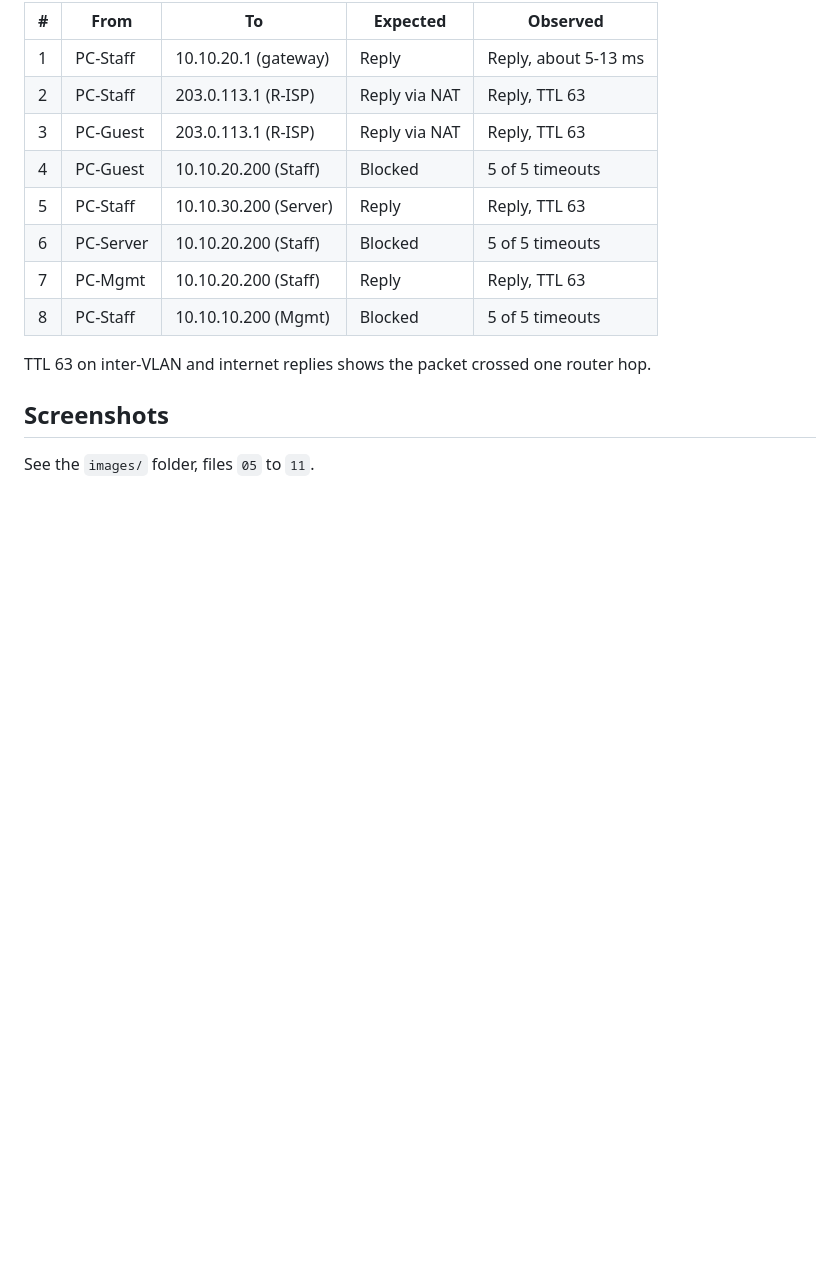
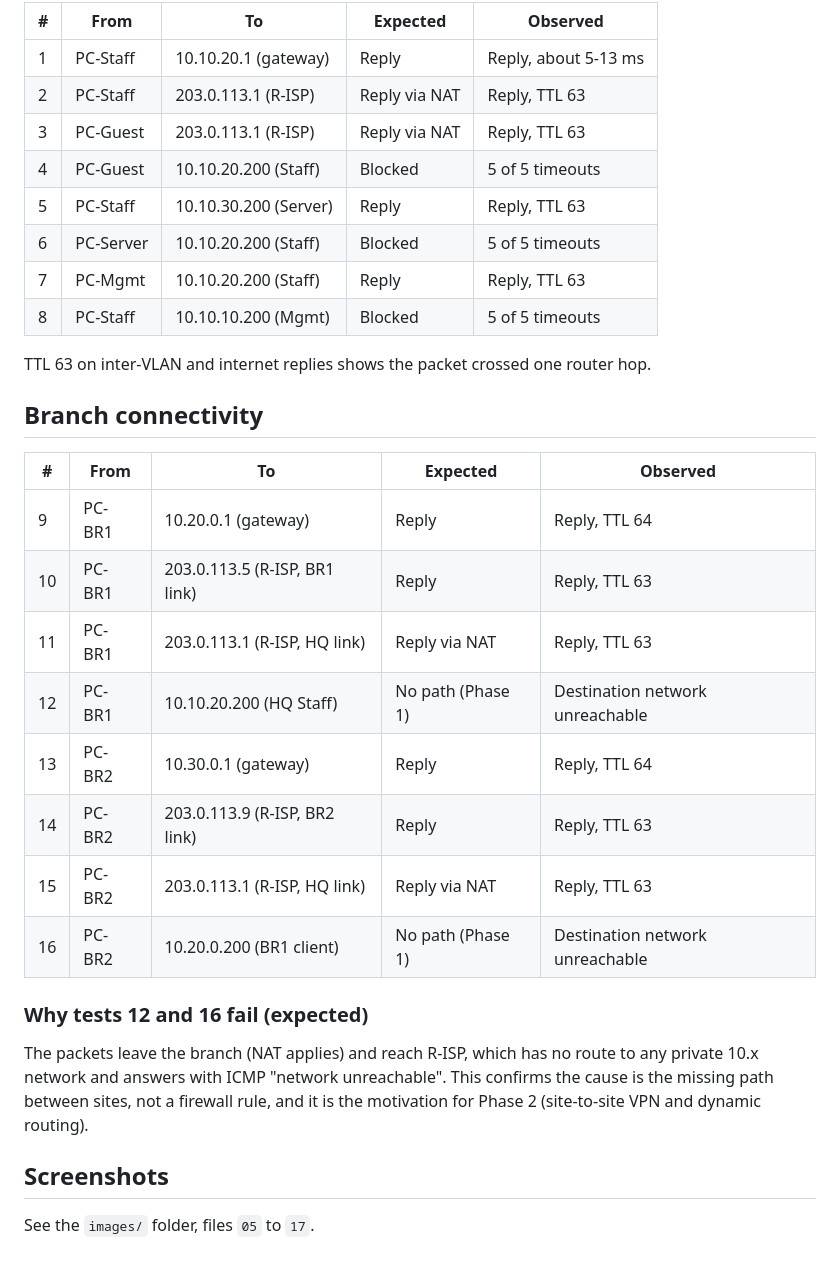
Before and after one commit to nurhiddayah312/mikrotik-multisite-gns3-lab, a Markdown page: docs/test-results.md, the part around one of its changes. Drawn GitHub-style; blank space fills up the shorter version.

```diff
--- a/docs/test-results.md
+++ b/docs/test-results.md
@@ -28,6 +30,23 @@ Each client received an address from its own VLAN pool, and the DHCP server show
 
 TTL 63 on inter-VLAN and internet replies shows the packet crossed one router hop.
 
+## Branch connectivity
+
+| # | From | To | Expected | Observed |
+|---|---|---|---|---|
+| 9 | PC-BR1 | 10.20.0.1 (gateway) | Reply | Reply, TTL 64 |
+| 10 | PC-BR1 | 203.0.113.5 (R-ISP, BR1 link) | Reply | Reply, TTL 63 |
+| 11 | PC-BR1 | 203.0.113.1 (R-ISP, HQ link) | Reply via NAT | Reply, TTL 63 |
+| 12 | PC-BR1 | 10.10.20.200 (HQ Staff) | No path (Phase 1) | Destination network unreachable |
+| 13 | PC-BR2 | 10.30.0.1 (gateway) | Reply | Reply, TTL 64 |
+| 14 | PC-BR2 | 203.0.113.9 (R-ISP, BR2 link) | Reply | Reply, TTL 63 |
+| 15 | PC-BR2 | 203.0.113.1 (R-ISP, HQ link) | Reply via NAT | Reply, TTL 63 |
+| 16 | PC-BR2 | 10.20.0.200 (BR1 client) | No path (Phase 1) | Destination network unreachable |
+
+### Why tests 12 and 16 fail (expected)
+
+The packets leave the branch (NAT applies) and reach R-ISP, which has no route to any private 10.x network and answers with ICMP "network unreachable". This confirms the cause is the missing path between sites, not a firewall rule, and it is the motivation for Phase 2 (site-to-site VPN and dynamic routing).
+
 ## Screenshots
 
-See the `images/` folder, files `05` to `11`.
+See the `images/` folder, files `05` to `17`.
```
Also changed, not shown: other parts of docs/test-results.md (+5 -3 lines), README.md (+20 -2 lines), docs/ip-plan.md (+9 -8 lines), images/12-br1-dhcp-result.png (added), images/13-br1-internet-test.png (added), images/14-br1-isolated-from-hq.png (added), images/15-br2-dhcp-result.png (added), images/16-br2-internet-test.png (added), images/17-br2-isolated-from-br1.png (added), 2 other files.
